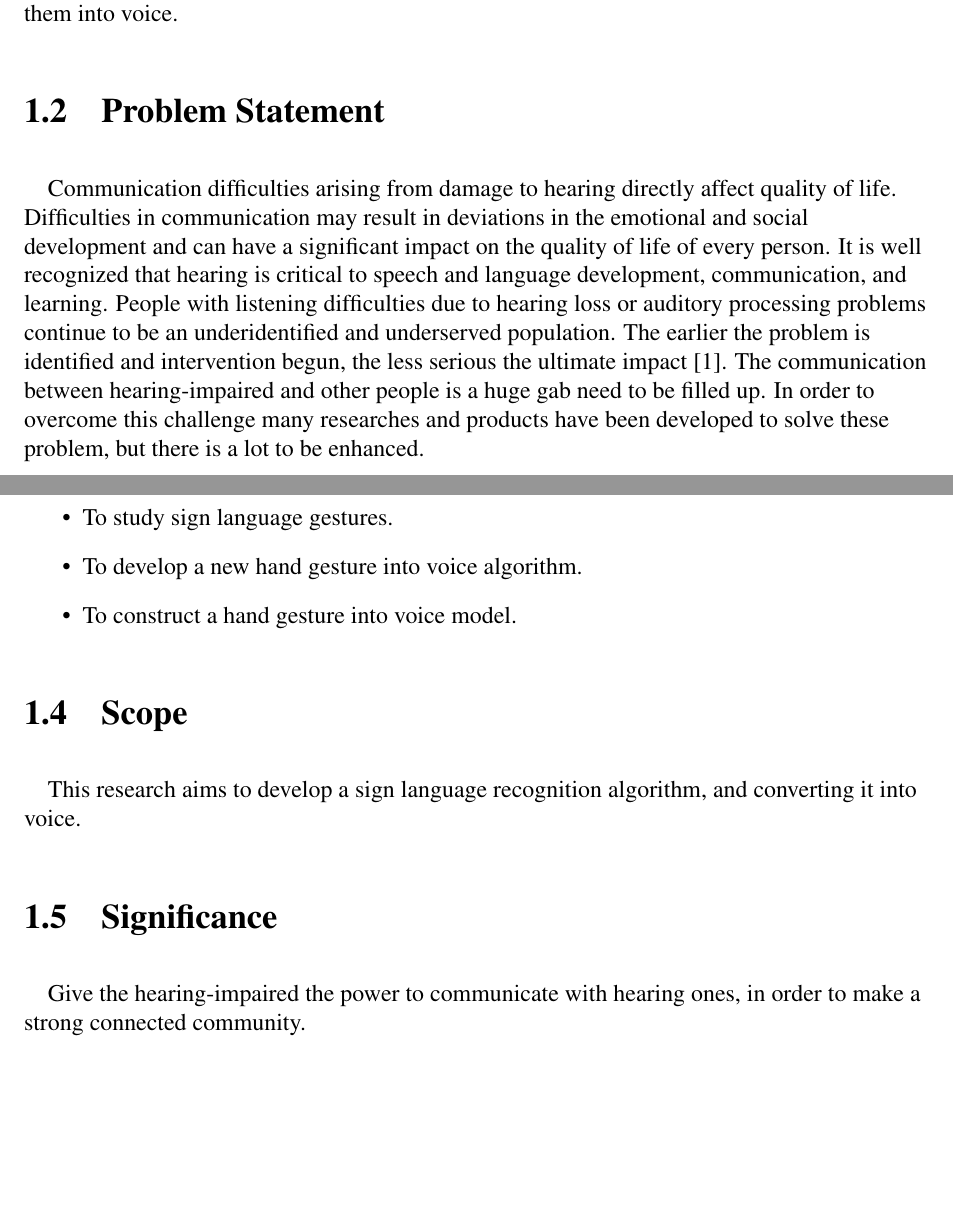
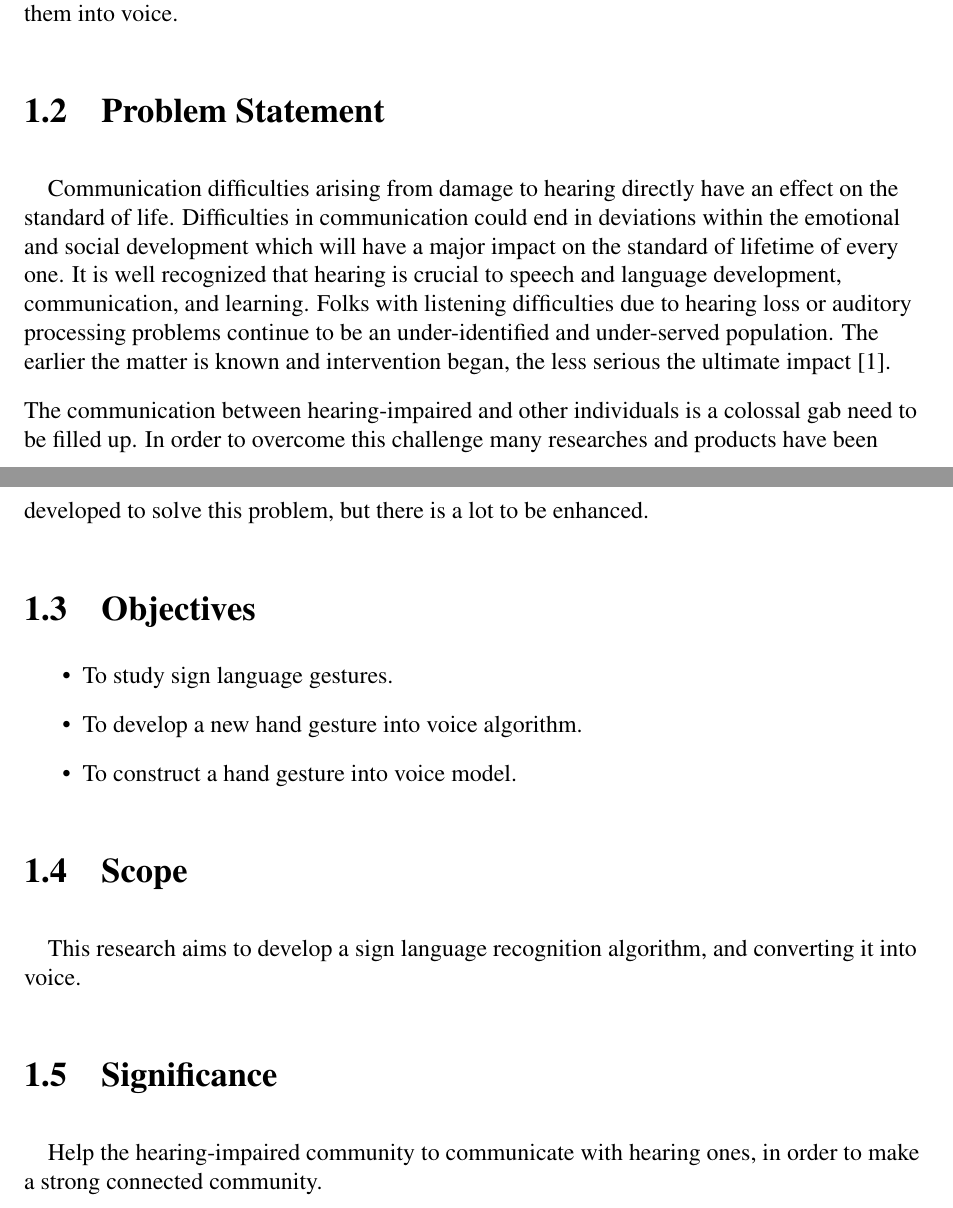
Before and after one commit to Maen1/iium, a LaTeX document (report/report.tex): two parts of pages 3 and 4 of 10 before the commit and two parts of pages 3 and 4 of 11 after it, joined at a grey line, cut so that both start at the same text, the shorter picture padded with empty space. Compiled offline with pdfLaTeX.

Commit message:
update problem statement

```diff
--- a/report/report.tex
+++ b/report/report.tex
@@ -49,18 +49,18 @@
         \section{Problem Statement}
             \paragraph{}
                 Communication difficulties arising from damage to hearing
-                directly affect quality of life. Difficulties in communication may
-                result in deviations in the emotional and social development and
-                can have a significant impact on the quality of life of every person.
-                It is well recognized that hearing is critical to speech and language
-                development, communication, and learning. People with listening
-                difficulties due to hearing loss or auditory processing problems
-                continue to be an underidentified and underserved population. The
-                earlier the problem is identified and intervention begun, the less
+                directly have an effect on the standard of life. Difficulties in communication could
+                end in deviations within the emotional and social development which
+                will have a major impact on the standard of lifetime of every one.
+                It is well recognized that hearing is crucial to speech and language development, communication, and learning.
+                Folks with listening difficulties due to hearing loss or auditory processing problems
+                continue to be an under-identified and under-served population. The
+                earlier the matter is known and intervention began, the less
                 serious the ultimate impact \cite{Frajtag12017}.
-                The communication between hearing-impaired and other people is
-                a huge gab need to be filled up. In order to overcome this challenge
-                many researches and products have been developed to solve these problem,
+
+                The communication between hearing-impaired and other individuals is a colossal gab
+                need to be filled up. In order to overcome this challenge
+                many researches and products have been developed to solve this problem,
                 but there is a lot to be enhanced.
 
         \section{Objectives}
@@ -76,7 +76,7 @@
                 and converting it into voice.
         \section{Significance}
             \paragraph{}
-                Give the hearing-impaired the power to communicate with hearing ones,
+                Help the hearing-impaired community to communicate with hearing ones,
                 in order to make a strong connected community.
 
         \section{Timeline}
```
Also changed, not shown: report/report.pdf, 6 other files.
